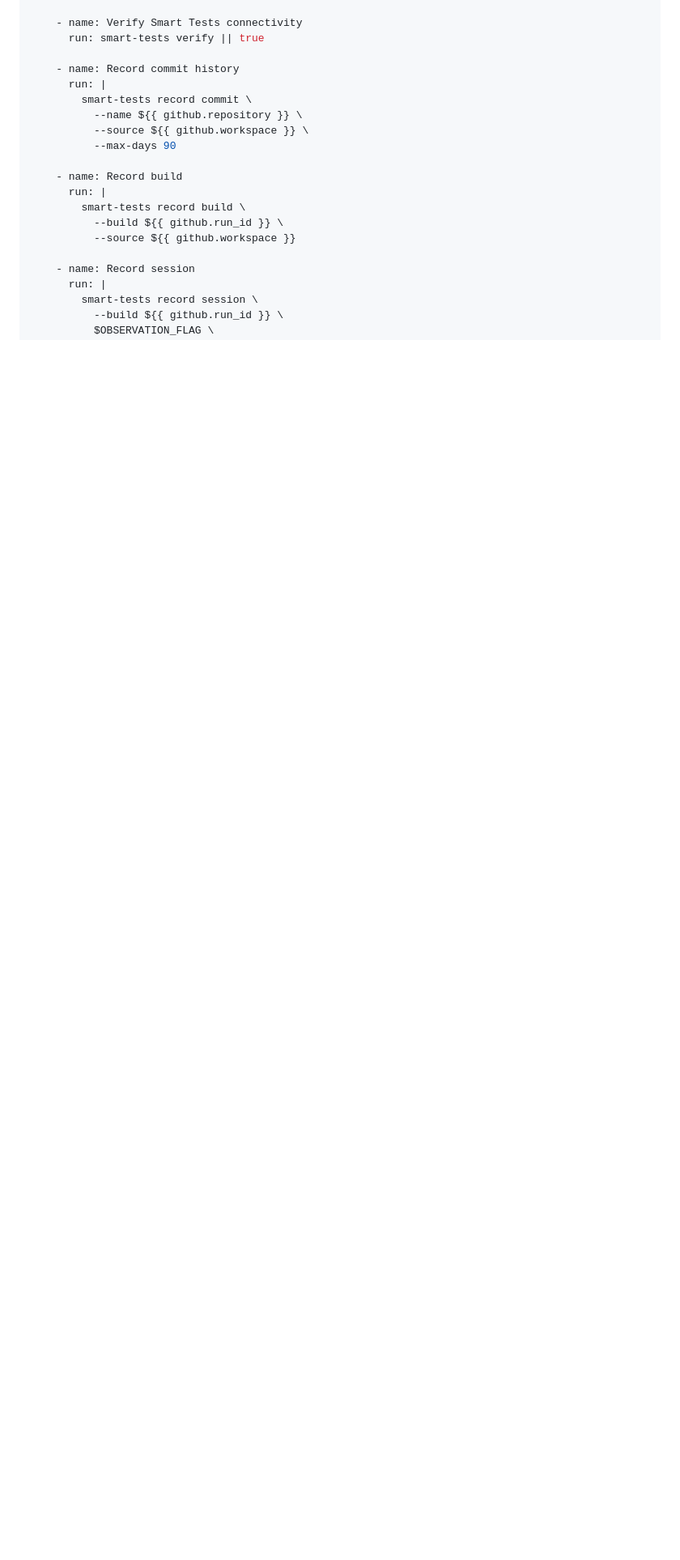
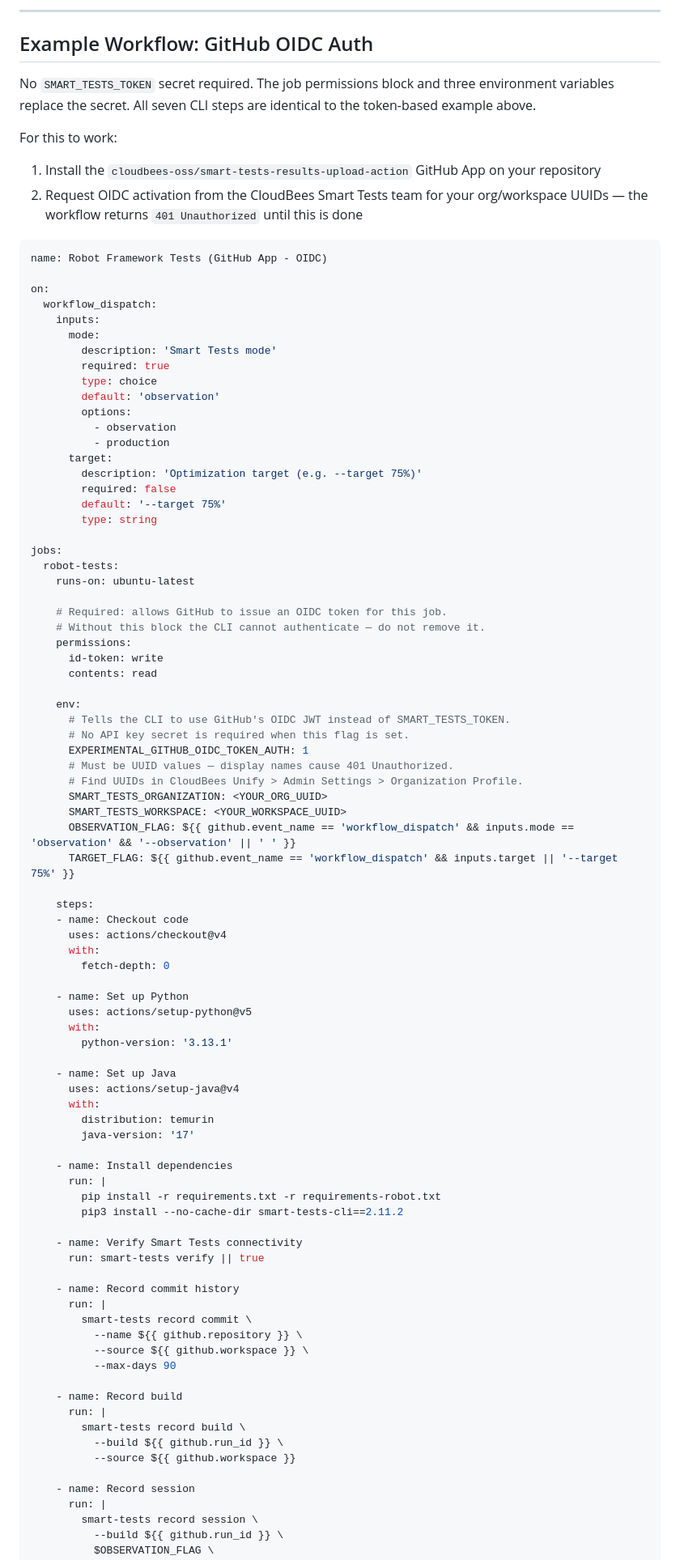
Before and after one commit to dnarlakanti-IN-297/smart-tests-robot-demo-standalone, a Markdown page: SMART_TESTS_CLI_REFERENCE.md, the part around one of its changes. Shown at 81% size. Rendered like a GitHub page; blank space fills up the shorter version.

````diff
--- a/SMART_TESTS_CLI_REFERENCE.md
+++ b/SMART_TESTS_CLI_REFERENCE.md
@@ -456,3 +592,75 @@ jobs:
+---
+
+## Example Workflow: GitHub OIDC Auth
+
+No `SMART_TESTS_TOKEN` secret required. The job permissions block and three environment variables replace the secret. All seven CLI steps are identical to the token-based example above.
+
+For this to work:
+1. Install the `cloudbees-oss/smart-tests-results-upload-action` GitHub App on your repository
+2. Request OIDC activation from the CloudBees Smart Tests team for your org/workspace UUIDs — the workflow returns `401 Unauthorized` until this is done
+
+```yaml
+name: Robot Framework Tests (GitHub App - OIDC)
+
+on:
+  workflow_dispatch:
+    inputs:
+      mode:
+        description: 'Smart Tests mode'
+        required: true
+        type: choice
+        default: 'observation'
+        options:
+          - observation
+          - production
+      target:
+        description: 'Optimization target (e.g. --target 75%)'
+        required: false
+        default: '--target 75%'
+        type: string
+
+jobs:
+  robot-tests:
+    runs-on: ubuntu-latest
+
+    # Required: allows GitHub to issue an OIDC token for this job.
+    # Without this block the CLI cannot authenticate — do not remove it.
+    permissions:
+      id-token: write
+      contents: read
+
+    env:
+      # Tells the CLI to use GitHub's OIDC JWT instead of SMART_TESTS_TOKEN.
+      # No API key secret is required when this flag is set.
+      EXPERIMENTAL_GITHUB_OIDC_TOKEN_AUTH: 1
+      # Must be UUID values — display names cause 401 Unauthorized.
+      # Find UUIDs in CloudBees Unify > Admin Settings > Organization Profile.
+      SMART_TESTS_ORGANIZATION: <YOUR_ORG_UUID>
+      SMART_TESTS_WORKSPACE: <YOUR_WORKSPACE_UUID>
+      OBSERVATION_FLAG: ${{ github.event_name == 'workflow_dispatch' && inputs.mode == 'observation' && '--observation' || ' ' }}
+      TARGET_FLAG: ${{ github.event_name == 'workflow_dispatch' && inputs.target || '--target 75%' }}
+
+    steps:
+    - name: Checkout code
+      uses: actions/checkout@v4
+      with:
+        fetch-depth: 0
+
+    - name: Set up Python
+      uses: actions/setup-python@v5
+      with:
+        python-version: '3.13.1'
+
+    - name: Set up Java
+      uses: actions/setup-java@v4
+      with:
+        distribution: temurin
+        java-version: '17'
+
+    - name: Install dependencies
+      run: |
+        pip install -r requirements.txt -r requirements-robot.txt
+        pip3 install --no-cache-dir smart-tests-cli==2.11.2
 
     - name: Verify Smart Tests connectivity
       run: smart-tests verify || true
````
Also changed, not shown: other parts of SMART_TESTS_CLI_REFERENCE.md (+197 -73 lines).
